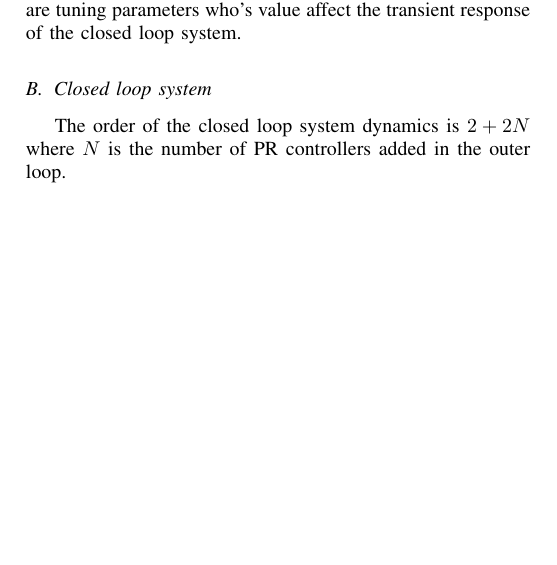
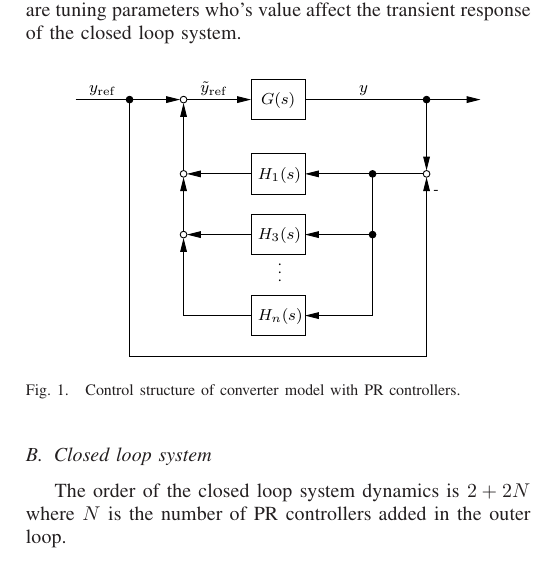
Before and after one commit to stefanalmer/IPEC_2018, a LaTeX paper (01_initial_submission/IPEC2018_extended_summary.tex): part of one column of page 1 of 2, cut so that both start at the same text, the shorter picture padded with empty space. The pictures show the PDF file 01_initial_submission/IPEC2018_extended_summary.pdf that the author committed with the source.

Commit message:
Added figure with control structure

```diff
--- a/01_initial_submission/IPEC2018_extended_summary.tex
+++ b/01_initial_submission/IPEC2018_extended_summary.tex
@@ -179,7 +182,14 @@ H_n(s) = \frac{\lambda_ns}{s^2 - n\omega^2_0}
 \end{align*}
 where the fundamental frequency $\omega_0$ is the frequency of the reference (typically corresponding to 50 or 60 Hz), and where $\lambda_n$ are the feedback gains of the PR controllers. These gains are tuning parameters who's value affect the transient response of the closed loop system.
 
-
+%-----------------------------------------
+\begin{figure}[!h]
+\centering
+\input{fig/ControlStructure.pstex_t}
+\caption{Control structure of converter model with PR controllers.}
+\label{fig:ControlStructure}
+\end{figure}
+%-----------------------------------------
 
 
 \subsection{Closed loop system}
```
Also changed, not shown: 01_initial_submission/IPEC2018_extended_summary.pdf, 01_initial_submission/fig/ControlStructure.ps (added), 01_initial_submission/IPEC2018_extended_summary.tex (5 more changed lines), 2 other files.
